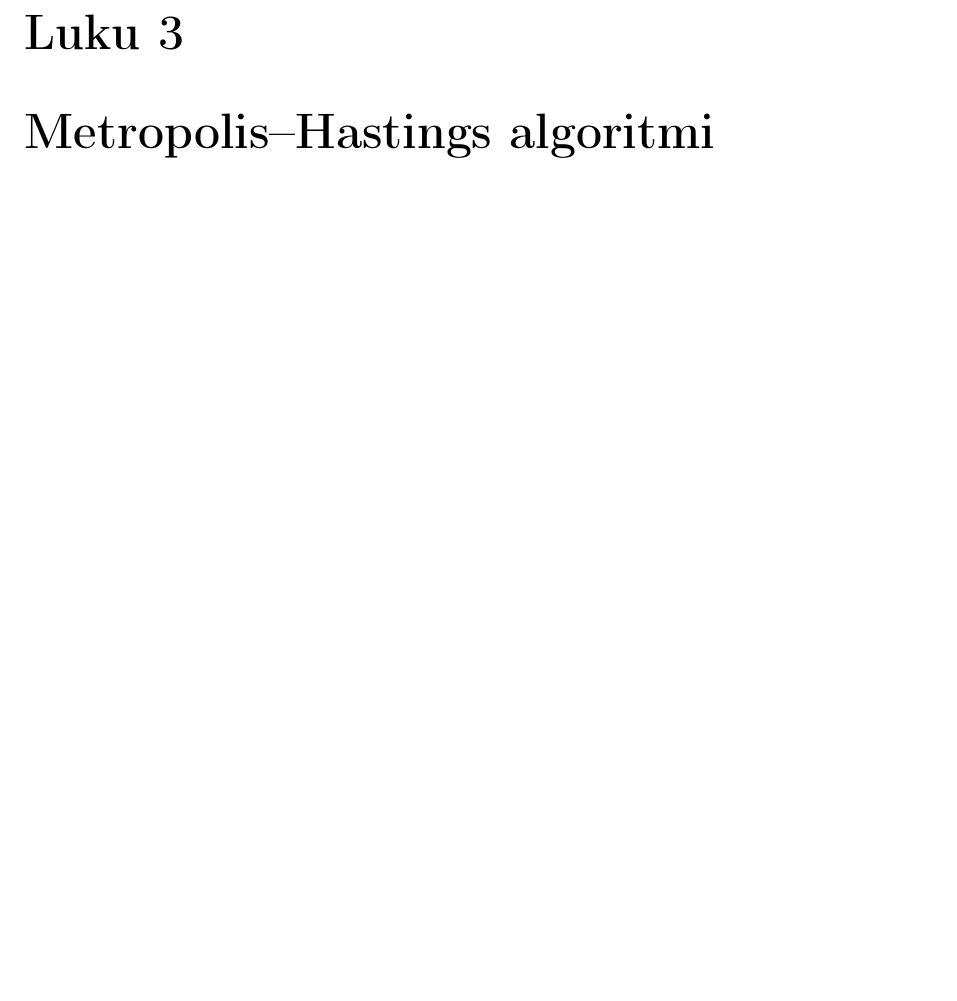
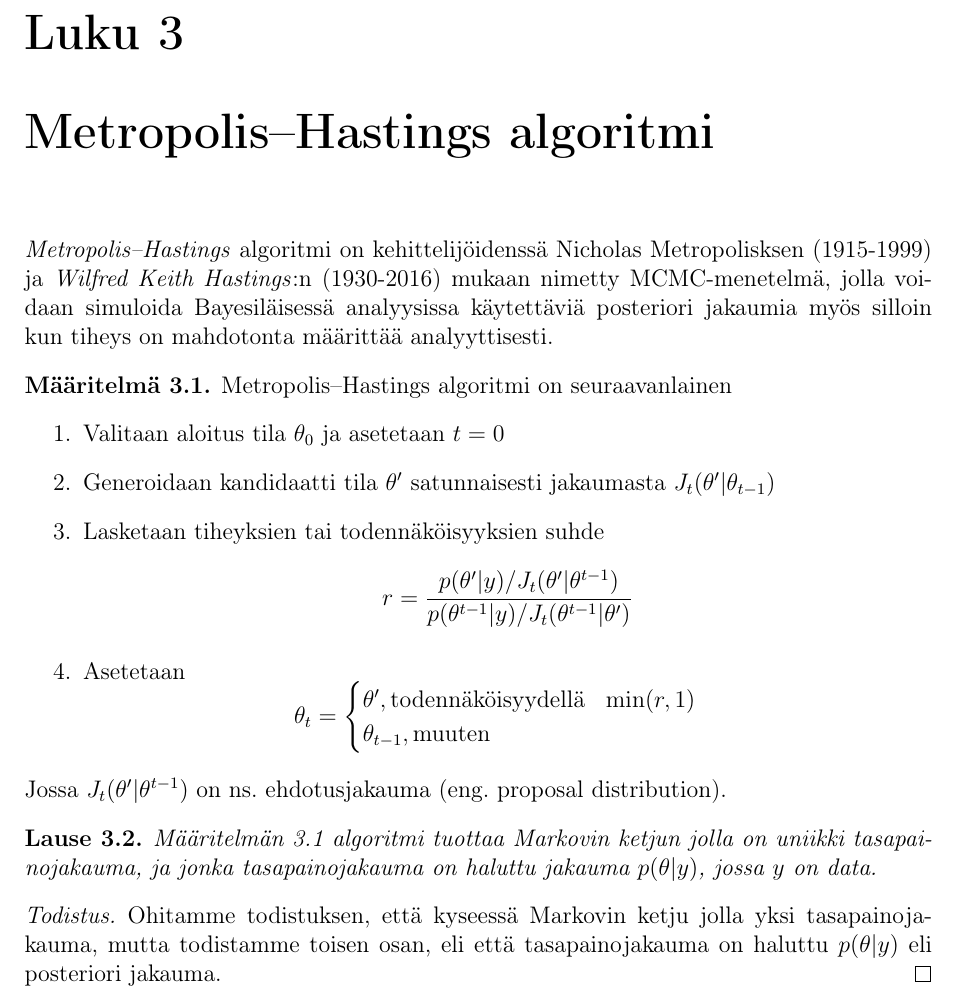
Before and after one commit to topiaskarjalainen/Kandi, a LaTeX document (latex/kandi.tex, which reads latex/mcmc.tex): part of page 9 of 10, cut so that both start at the same text, the shorter picture padded with empty space. Compiled offline with pdfLaTeX; the source files are stored in an older character set and shown here as Unicode.

Commit message:
aloitetaan sovellusten kirjoitus

```diff
--- a/latex/mcmc.tex
+++ b/latex/mcmc.tex
@@ -1 +1,32 @@
 \chapter{Metropolis--Hastings algoritmi}
+
+\textit{Metropolis--Hastings} algoritmi on kehittelijöidenssä Nicholas Metropolisksen (1915-1999) ja \textit{Wilfred Keith Hastings}:n (1930-2016) mukaan nimetty MCMC-menetelmä, jolla voidaan simuloida Bayesiläisessä analyysissa käytettäviä posteriori jakaumia myös silloin kun tiheys on mahdotonta määrittää analyyttisesti.
+
+\begin{maar}\label{mh-maar}
+	Metropolis--Hastings algoritmi on seuraavanlainen
+	\begin{enumerate}
+		\item Valitaan aloitus tila $\theta_0$ ja asetetaan $t=0$
+		\item Generoidaan kandidaatti tila $\theta'$ satunnaisesti jakaumasta $J_t(\theta'|\theta_{t-1})$
+		\item Lasketaan tiheyksien tai todennäköisyyksien suhde
+		\begin{displaymath}
+			r = \frac{p(\theta'|y)/J_t(\theta'|\theta^{t-1})}{p(\theta^{t-1}|y)/J_t(\theta^{t-1}|\theta')}
+		\end{displaymath}
+		\item Asetetaan
+		\begin{displaymath}
+			\theta_t=
+			\begin{cases}
+				\theta', \text{todennäköisyydellä} \hspace{0.3cm} \min(r,1) \\
+				\theta_{t-1}, \text{muuten}
+			\end{cases}
+		\end{displaymath}
+	\end{enumerate}
+	Jossa $J_t(\theta'|\theta^{t-1})$ on ns. ehdotusjakauma (eng. proposal distribution).
+\end{maar}
+
+\begin{lause}
+	Määritelmän \ref{mh-maar} algoritmi tuottaa Markovin ketjun jolla on uniikki tasapainojakauma, ja jonka tasapainojakauma on haluttu jakauma $p(\theta|y)$, jossa $y$ on data.
+\end{lause}
+
+\begin{proof}
+	Ohitamme todistuksen, että kyseessä Markovin ketju jolla yksi tasapainojakauma, mutta todistamme toisen osan, eli että tasapainojakauma on haluttu $p(\theta|y)$ eli posteriori jakauma.
+\end{proof}
```
Also changed, not shown: latex/kandi.pdf, latex/teoriaa.tex (line endings or trailing spaces).
